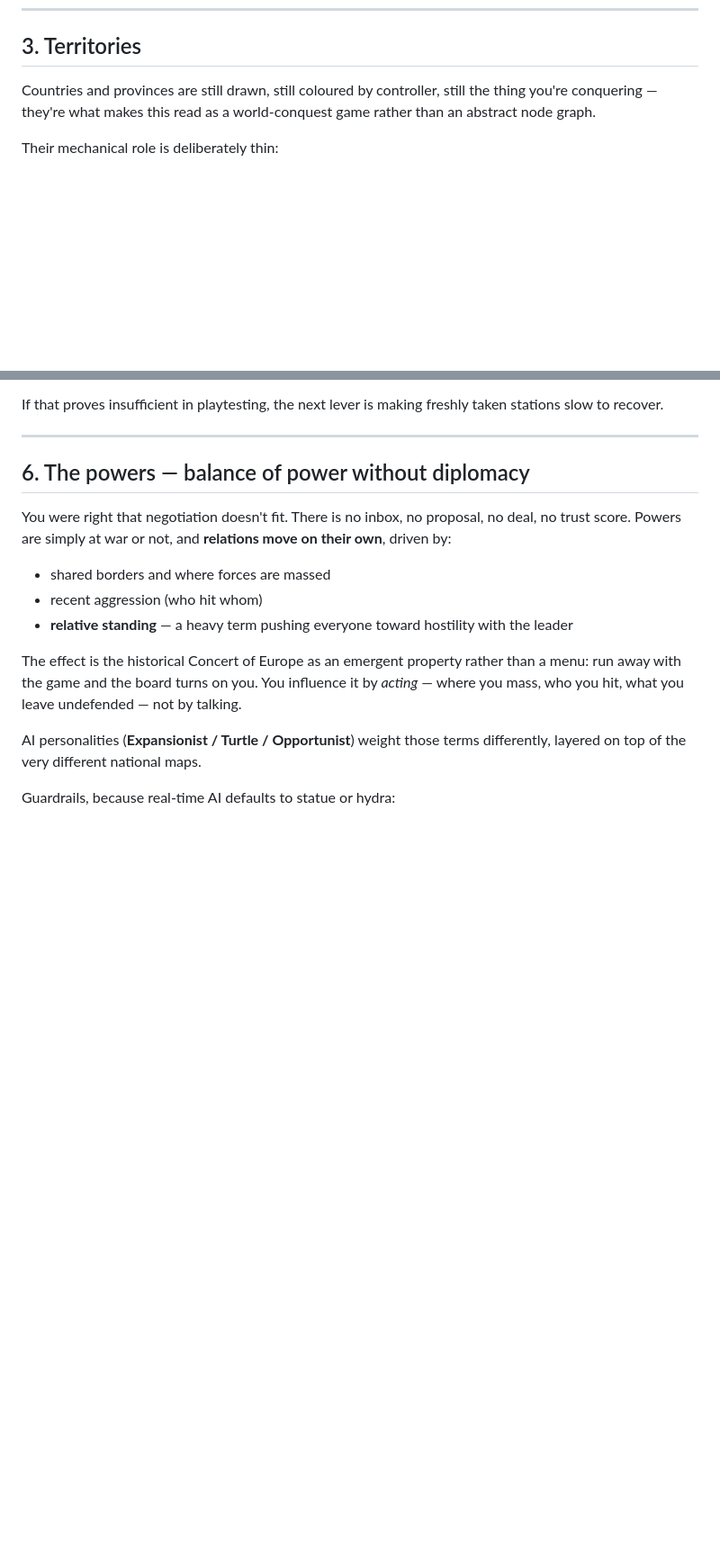
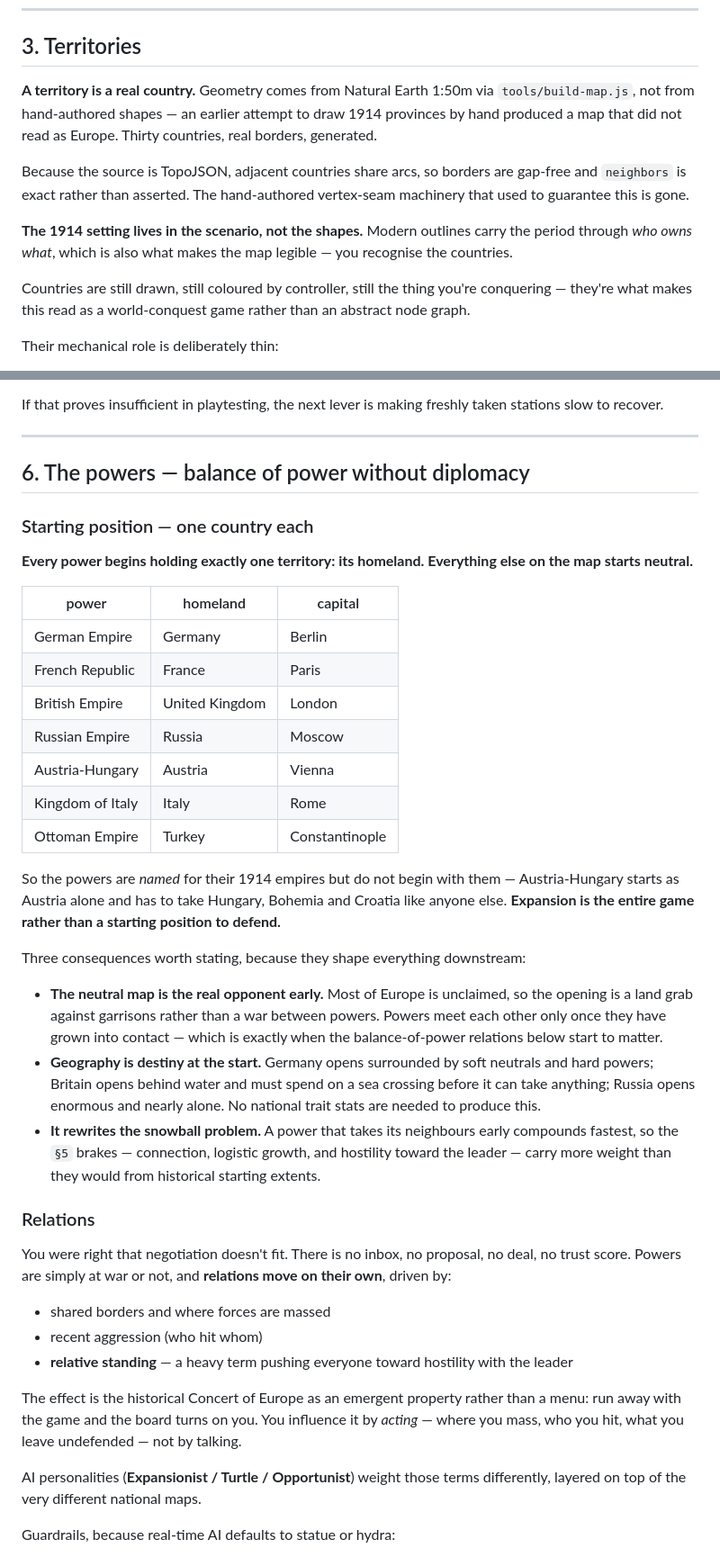
Before and after one commit to justinrich88/europe-civilizations-, a Markdown page: docs/design/00-vision.md, 2 parts joined by grey strips. Shown at 90% size. Rendered like a GitHub page; blank space fills up the shorter version.

```diff
--- a/docs/design/00-vision.md
+++ b/docs/design/00-vision.md
@@ -90,7 +90,13 @@ Station mix per country loosely tracks real 1914 size, urbanisation and industry
 
 ## 3. Territories
 
-Countries and provinces are still drawn, still coloured by controller, still the thing you're conquering — they're what makes this read as a world-conquest game rather than an abstract node graph.
+**A territory is a real country.** Geometry comes from Natural Earth 1:50m via `tools/build-map.js`, not from hand-authored shapes — an earlier attempt to draw 1914 provinces by hand produced a map that did not read as Europe. Thirty countries, real borders, generated.
+
+Because the source is TopoJSON, adjacent countries share arcs, so borders are gap-free and `neighbors` is exact rather than asserted. The hand-authored vertex-seam machinery that used to guarantee this is gone.
+
+**The 1914 setting lives in the scenario, not the shapes.** Modern outlines carry the period through *who owns what*, which is also what makes the map legible — you recognise the countries.
+
+Countries are still drawn, still coloured by controller, still the thing you're conquering — they're what makes this read as a world-conquest game rather than an abstract node graph.
 
 Their mechanical role is deliberately thin:
 
@@ -154,6 +160,30 @@ If that proves insufficient in playtesting, the next lever is making freshly tak
 ---
 
 ## 6. The powers — balance of power without diplomacy
+
+### Starting position — one country each
+
+**Every power begins holding exactly one territory: its homeland. Everything else on the map starts neutral.**
+
+| power | homeland | capital |
+|---|---|---|
+| German Empire | Germany | Berlin |
+| French Republic | France | Paris |
+| British Empire | United Kingdom | London |
+| Russian Empire | Russia | Moscow |
+| Austria-Hungary | Austria | Vienna |
+| Kingdom of Italy | Italy | Rome |
+| Ottoman Empire | Turkey | Constantinople |
+
+So the powers are *named* for their 1914 empires but do not begin with them — Austria-Hungary starts as Austria alone and has to take Hungary, Bohemia and Croatia like anyone else. **Expansion is the entire game rather than a starting position to defend.**
+
+Three consequences worth stating, because they shape everything downstream:
+
+- **The neutral map is the real opponent early.** Most of Europe is unclaimed, so the opening is a land grab against garrisons rather than a war between powers. Powers meet each other only once they have grown into contact — which is exactly when the balance-of-power relations below start to matter.
+- **Geography is destiny at the start.** Germany opens surrounded by soft neutrals and hard powers; Britain opens behind water and must spend on a sea crossing before it can take anything; Russia opens enormous and nearly alone. No national trait stats are needed to produce this.
+- **It rewrites the snowball problem.** A power that takes its neighbours early compounds fastest, so the `§5` brakes — connection, logistic growth, and hostility toward the leader — carry more weight than they would from historical starting extents.
+
+### Relations
 
 You were right that negotiation doesn't fit. There is no inbox, no proposal, no deal, no trust score. Powers are simply at war or not, and **relations move on their own**, driven by:
 
```
Also changed, not shown: docs/design/01-data-schema.md (+9 -17 lines), docs/testing/known-issues.md (+23 -0 lines).
